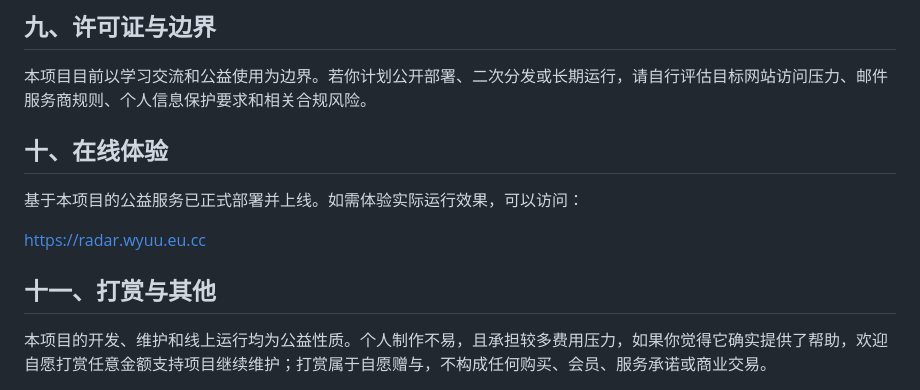
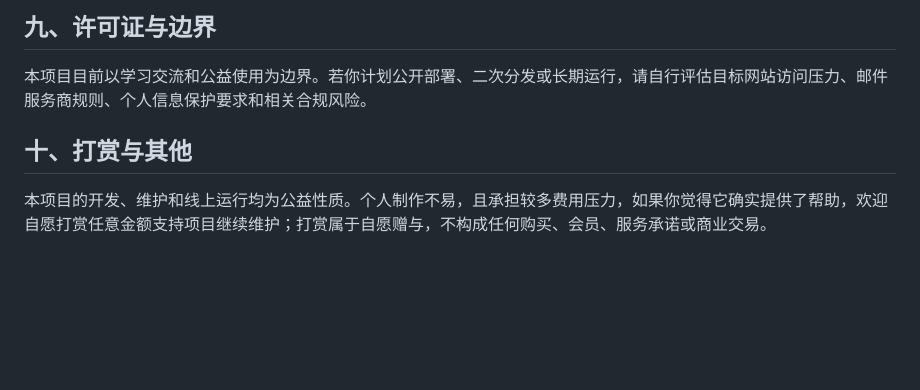
Before and after one commit to Wyuu101/BJTU-Campus-News-Radar, a Markdown page: README.md, the part around one of its changes. GitHub-like rendering; blank space fills up the shorter version.

Commit message:
修改README中在线体验链接

```diff
--- a/README.md
+++ b/README.md
@@ -145,12 +145,8 @@ python manage.py check
 
 本项目目前以学习交流和公益使用为边界。若你计划公开部署、二次分发或长期运行，请自行评估目标网站访问压力、邮件服务商规则、个人信息保护要求和相关合规风险。
 
-## <a id="online"></a>十、在线体验
-基于本项目的公益服务已正式部署并上线。如需体验实际运行效果，可以访问：
 
-[https://radar.wyuu.eu.cc](https://radar.wyuu.eu.cc)
-
-## 十一、打赏与其他
+## 十、打赏与其他
 
 本项目的开发、维护和线上运行均为公益性质。个人制作不易，且承担较多费用压力，如果你觉得它确实提供了帮助，欢迎自愿打赏任意金额支持项目继续维护；打赏属于自愿赠与，不构成任何购买、会员、服务承诺或商业交易。
 
```
Also changed, not shown: other parts of README.md (+1 -1 lines).
